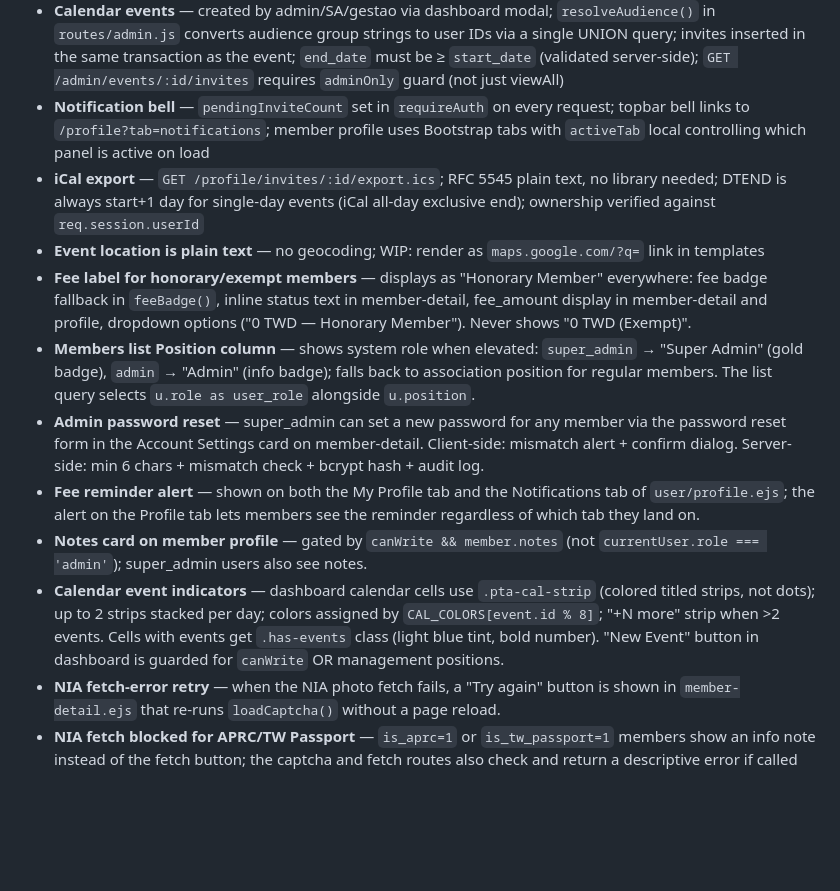
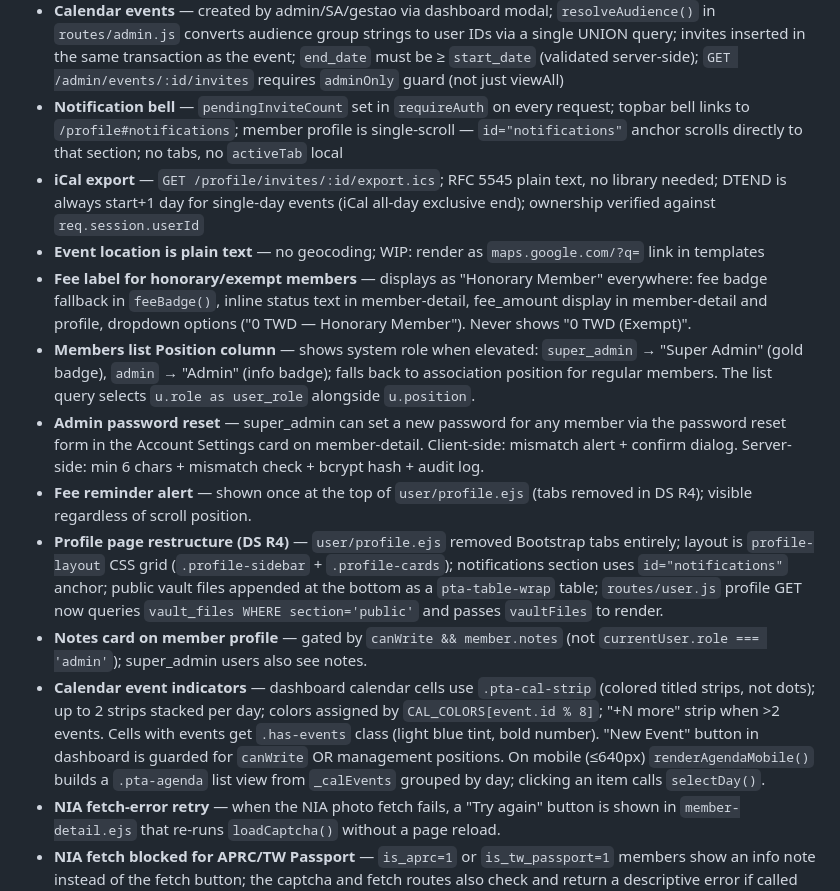
Before and after one commit to Ektoplasm84/PT-ASSOCIACAO, a Markdown page: CLAUDE.md, the part around one of its changes. Drawn GitHub-style; blank space fills up the shorter version.

```diff
--- a/CLAUDE.md
+++ b/CLAUDE.md
@@ -205,15 +211,16 @@ Two independent columns on `users`: `role` (permission) and `position` (associat
 - **New member placeholder credentials** — `GET /admin/members/new` pre-fills `email=membro.XXXX@associacao.pt`, `first_name=Novo`, `last_name=Membro XXXX` (random 4-char suffix). Admin can override before saving. Email is the login identifier — changing it immediately changes what the member uses to log in.
 - **Fee dropdown in `member-form.ejs`** is dynamic — shows the member's actual stored fee amount (non-zero) or falls back to the `defaultFee` local for new members. `defaultFee` must be passed to `res.render()` for both new and edit routes — including validation re-renders on error.
 - **Calendar events** — created by admin/SA/gestao via dashboard modal; `resolveAudience()` in `routes/admin.js` converts audience group strings to user IDs via a single UNION query; invites inserted in the same transaction as the event; `end_date` must be ≥ `start_date` (validated server-side); `GET /admin/events/:id/invites` requires `adminOnly` guard (not just viewAll)
-- **Notification bell** — `pendingInviteCount` set in `requireAuth` on every request; topbar bell links to `/profile?tab=notifications`; member profile uses Bootstrap tabs with `activeTab` local controlling which panel is active on load
+- **Notification bell** — `pendingInviteCount` set in `requireAuth` on every request; topbar bell links to `/profile#notifications`; member profile is single-scroll — `id="notifications"` anchor scrolls directly to that section; no tabs, no `activeTab` local
 - **iCal export** — `GET /profile/invites/:id/export.ics`; RFC 5545 plain text, no library needed; DTEND is always start+1 day for single-day events (iCal all-day exclusive end); ownership verified against `req.session.userId`
 - **Event location is plain text** — no geocoding; WIP: render as `maps.google.com/?q=` link in templates
 - **Fee label for honorary/exempt members** — displays as "Honorary Member" everywhere: fee badge fallback in `feeBadge()`, inline status text in member-detail, fee_amount display in member-detail and profile, dropdown options ("0 TWD — Honorary Member"). Never shows "0 TWD (Exempt)".
 - **Members list Position column** — shows system role when elevated: `super_admin` → "Super Admin" (gold badge), `admin` → "Admin" (info badge); falls back to association position for regular members. The list query selects `u.role as user_role` alongside `u.position`.
 - **Admin password reset** — super_admin can set a new password for any member via the password reset form in the Account Settings card on member-detail. Client-side: mismatch alert + confirm dialog. Server-side: min 6 chars + mismatch check + bcrypt hash + audit log.
-- **Fee reminder alert** — shown on both the My Profile tab and the Notifications tab of `user/profile.ejs`; the alert on the Profile tab lets members see the reminder regardless of which tab they land on.
+- **Fee reminder alert** — shown once at the top of `user/profile.ejs` (tabs removed in DS R4); visible regardless of scroll position.
+- **Profile page restructure (DS R4)** — `user/profile.ejs` removed Bootstrap tabs entirely; layout is `profile-layout` CSS grid (`.profile-sidebar` + `.profile-cards`); notifications section uses `id="notifications"` anchor; public vault files appended at the bottom as a `pta-table-wrap` table; `routes/user.js` profile GET now queries `vault_files WHERE section='public'` and passes `vaultFiles` to render.
 - **Notes card on member profile** — gated by `canWrite && member.notes` (not `currentUser.role === 'admin'`); super_admin users also see notes.
-- **Calendar event indicators** — dashboard calendar cells use `.pta-cal-strip` (colored titled strips, not dots); up to 2 strips stacked per day; colors assigned by `CAL_COLORS[event.id % 8]`; "+N more" strip when >2 events. Cells with events get `.has-events` class (light blue tint, bold number). "New Event" button in dashboard is guarded for `canWrite` OR management positions.
+- **Calendar event indicators** — dashboard calendar cells use `.pta-cal-strip` (colored titled strips, not dots); up to 2 strips stacked per day; colors assigned by `CAL_COLORS[event.id % 8]`; "+N more" strip when >2 events. Cells with events get `.has-events` class (light blue tint, bold number). "New Event" button in dashboard is guarded for `canWrite` OR management positions. On mobile (≤640px) `renderAgendaMobile()` builds a `.pta-agenda` list view from `_calEvents` grouped by day; clicking an item calls `selectDay()`.
 - **NIA fetch-error retry** — when the NIA photo fetch fails, a "Try again" button is shown in `member-detail.ejs` that re-runs `loadCaptcha()` without a page reload.
 - **NIA fetch blocked for APRC/TW Passport** — `is_aprc=1` or `is_tw_passport=1` members show an info note instead of the fetch button; the captcha and fetch routes also check and return a descriptive error if called directly.
 - **File Vault** — Public Vault: any logged-in member can view/download; admin/SA/management can upload. Administration Vault: admin/SA only. Delete: admin/SA only. Upload and delete are audited. Max 20 MB per file; allowed: PDF, images, Word, Excel, plain text.
```
Also changed, not shown: other parts of CLAUDE.md (+19 -3 lines), PROJECT.md (+15 -5 lines).
